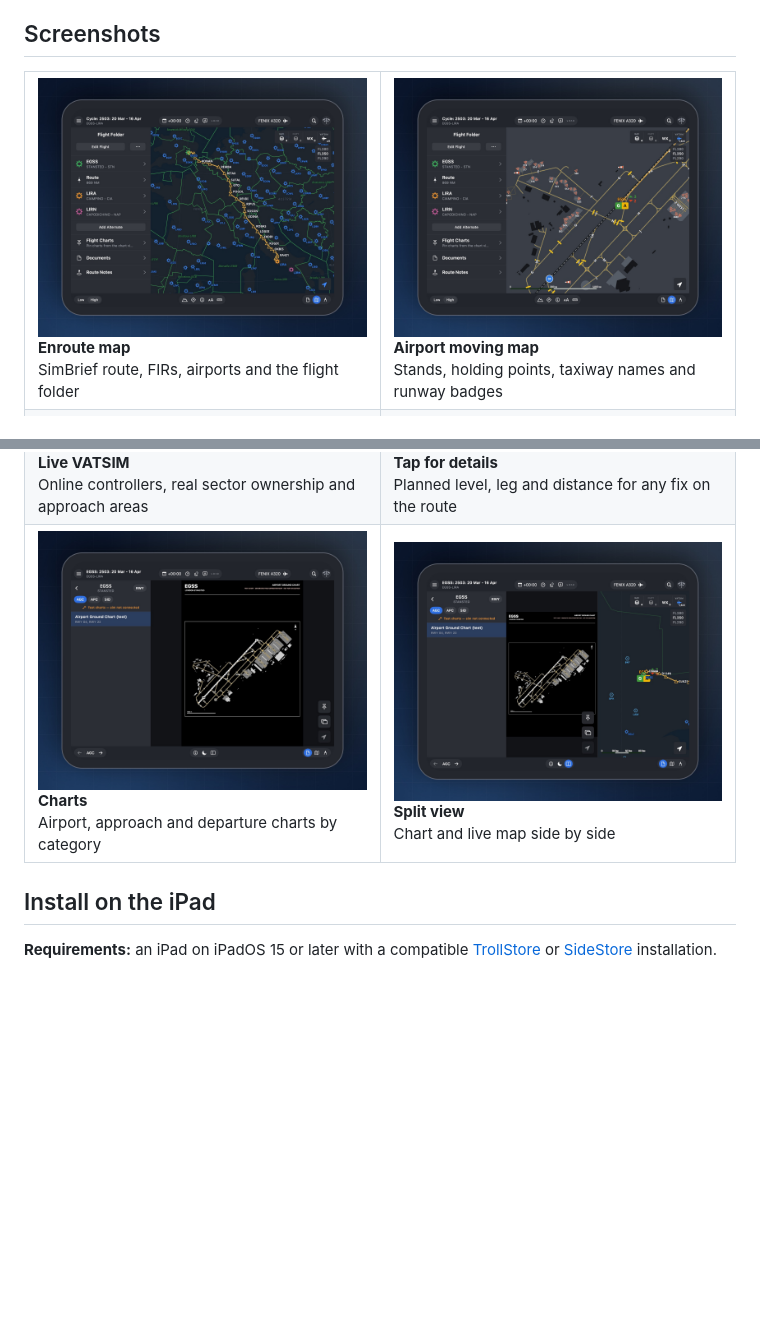
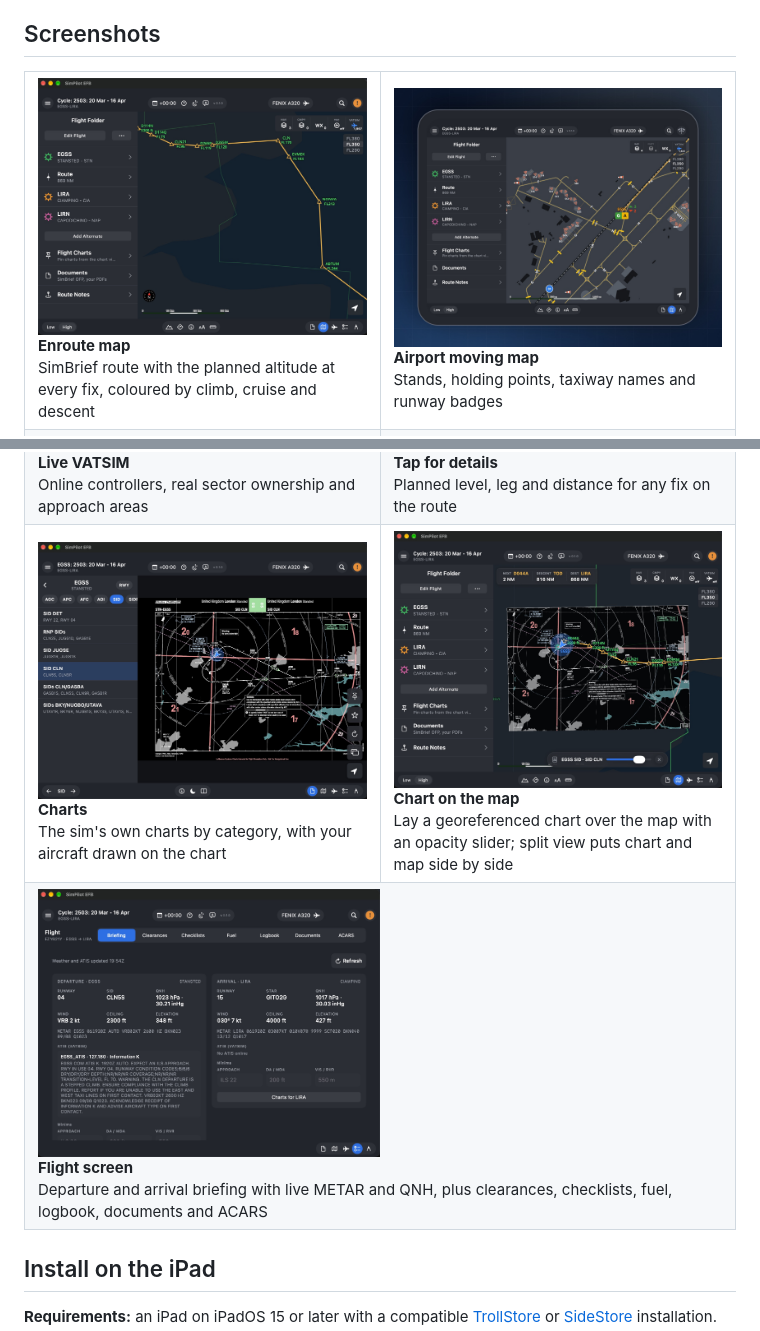
Before and after one commit to footfungus2/simpilot-efb, a Markdown page: README.md, 2 parts joined by grey strips. GitHub-like rendering; pictures changed too: docs/images/chart-on-map.jpg (added), docs/images/charts.jpg, docs/images/enroute-map.jpg; blank space fills up the shorter version.

Commit message:
Update README screenshots: charts, chart on the map, enroute altitudes and the Flight screen

```diff
--- a/README.md
+++ b/README.md
@@ -133,7 +133,7 @@ A **Flight** screen (the checklist icon in the bottom bar) with everything you w
 
 <table>
   <tr>
-    <td width="50%"><img src="docs/images/enroute-map.jpg" alt="Enroute map with the SimBrief route"><br><b>Enroute map</b><br>SimBrief route, FIRs, airports and the flight folder</td>
+    <td width="50%"><img src="docs/images/enroute-map.jpg" alt="Enroute map with the SimBrief route and altitude labels"><br><b>Enroute map</b><br>SimBrief route with the planned altitude at every fix, coloured by climb, cruise and descent</td>
     <td width="50%"><img src="docs/images/airport-map.jpg" alt="Airport moving map at London Stansted"><br><b>Airport moving map</b><br>Stands, holding points, taxiway names and runway badges</td>
   </tr>
   <tr>
@@ -141,8 +141,11 @@ A **Flight** screen (the checklist icon in the bottom bar) with everything you w
     <td><img src="docs/images/waypoint-details.jpg" alt="Waypoint details card"><br><b>Tap for details</b><br>Planned level, leg and distance for any fix on the route</td>
   </tr>
   <tr>
-    <td><img src="docs/images/charts.jpg" alt="Chart viewer"><br><b>Charts</b><br>Airport, approach and departure charts by category</td>
-    <td><img src="docs/images/split-view.jpg" alt="Split view of chart and map"><br><b>Split view</b><br>Chart and live map side by side</td>
+    <td><img src="docs/images/charts.jpg" alt="SID chart with your aircraft on it"><br><b>Charts</b><br>The sim's own charts by category, with your aircraft drawn on the chart</td>
+    <td><img src="docs/images/chart-on-map.jpg" alt="A SID chart laid over the enroute map"><br><b>Chart on the map</b><br>Lay a georeferenced chart over the map with an opacity slider; split view puts chart and map side by side</td>
+  </tr>
+  <tr>
+    <td colspan="2"><img src="docs/images/flight-briefing.jpg" alt="Flight screen briefing for EGSS to LIRA" width="50%"><br><b>Flight screen</b><br>Departure and arrival briefing with live METAR and QNH, plus clearances, checklists, fuel, logbook, documents and ACARS</td>
   </tr>
 </table>
 
```
